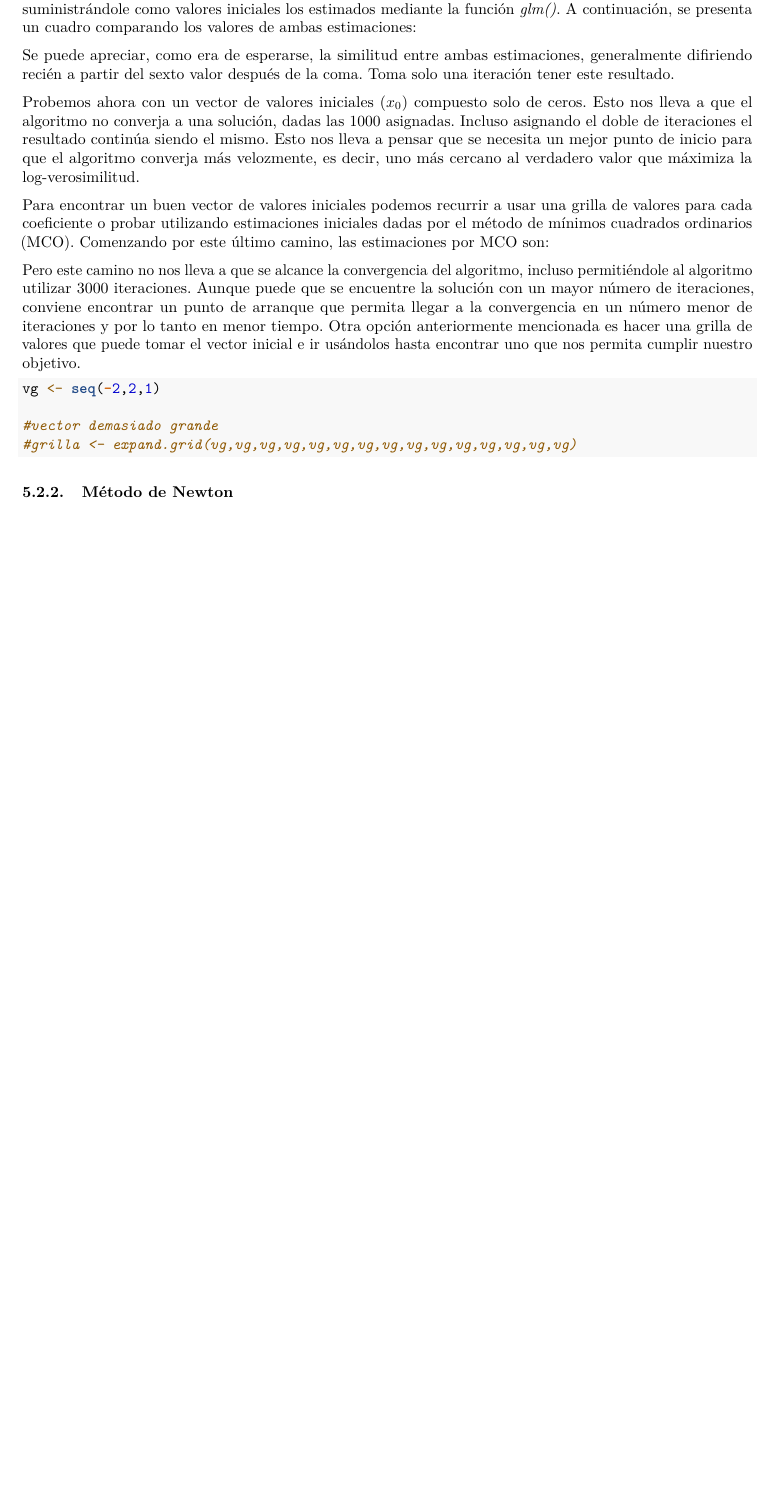
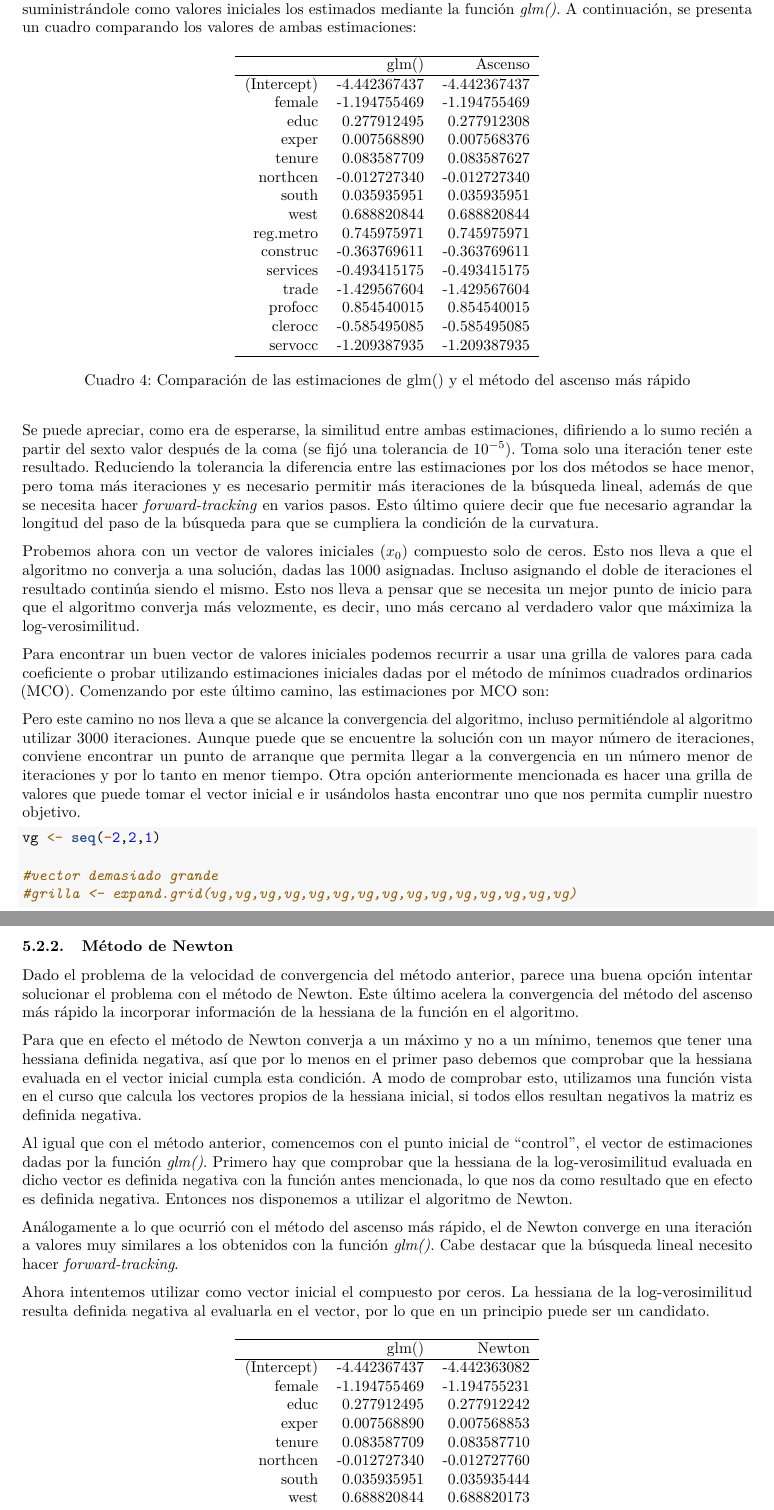
Before and after one commit to maxsaldana/proy_taller2020, an R Markdown document (informe_taller.Rmd): part of page 7 of 7 before the commit and two parts of pages 7 and 8 of 8 after it, the two joined at a grey line, cut so that both start at the same text, the shorter picture padded with empty space. Rendered offline with R 4.5, knitr and Pandoc, then LaTeX, with nearby package versions; some code elsewhere in the file could not run offline; column names are cleaned by a stand-in for the janitor package.

Commit message:
newton funca

````diff
--- a/informe_taller.Rmd
+++ b/informe_taller.Rmd
@@ -496,6 +493,33 @@ xtable(cbind(pars_ctrl, as.numeric(asce1$x_max)),
 ```
 
-Se puede apreciar, como era de esperarse, la similitud entre ambas estimaciones, generalmente difiriendo recién a partir del sexto valor después de la coma. Toma solo una iteración tener este resultado.
+\begin{table}[H]
+\centering
+\begin{tabular}{rrr}
+  \hline
+ & glm() & Ascenso \\
+  \hline
+(Intercept) & -4.442367437 & -4.442367437 \\
+  female & -1.194755469 & -1.194755469 \\
+  educ & 0.277912495 & 0.277912308 \\
+  exper & 0.007568890 & 0.007568376 \\
+  tenure & 0.083587709 & 0.083587627 \\
+  northcen & -0.012727340 & -0.012727340 \\
+  south & 0.035935951 & 0.035935951 \\
+  west & 0.688820844 & 0.688820844 \\
+  reg.metro & 0.745975971 & 0.745975971 \\
+  construc & -0.363769611 & -0.363769611 \\
+  services & -0.493415175 & -0.493415175 \\
+  trade & -1.429567604 & -1.429567604 \\
+  profocc & 0.854540015 & 0.854540015 \\
+  clerocc & -0.585495085 & -0.585495085 \\
+  servocc & -1.209387935 & -1.209387935 \\
+   \hline
+\end{tabular}
+\caption{Comparación de las estimaciones de glm() y el método del ascenso más rápido}
+\end{table}
+
+
+Se puede apreciar, como era de esperarse, la similitud entre ambas estimaciones, difiriendo a lo sumo recién a partir del sexto valor después de la coma (se fijó una tolerancia de $10^{-5}$). Toma solo una iteración tener este resultado. Reduciendo la tolerancia la diferencia entre las estimaciones por los dos métodos se hace menor, pero toma más iteraciones y es necesario permitir más iteraciones de la búsqueda lineal, además de que se necesita hacer _forward-tracking_ en varios pasos. Esto último quiere decir que fue necesario agrandar la longitud del paso de la búsqueda para que se cumpliera la condición de la curvatura.
 
 Probemos  ahora con un vector de valores iniciales ($x_0$) compuesto solo de ceros. Esto nos lleva a que el algoritmo no converja a una solución, dadas las 1000 asignadas. Incluso asignando el doble de iteraciones el resultado continúa siendo el mismo. Esto nos lleva a pensar que se necesita un mejor punto de inicio para que el algoritmo converja más velozmente, es decir, uno más cercano al verdadero valor que máximiza la log-verosimilitud.
 
@@ -543,6 +567,8 @@ vg <- seq(-2,2,1)
 
 ### Método de Newton
 
+Dado el problema de la velocidad de convergencia del método anterior, parece una buena opción intentar solucionar el problema con el método de Newton. Este último acelera la convergencia del método del ascenso más rápido la incorporar información de la hessiana de la función en el algoritmo.
+
 ```{r, echo = FALSE}
 #metodo de newton
 
@@ -582,4 +608,19 @@ chequeo<-function(M){
 }
 ```
 
+Para que en efecto el método de Newton converja a un máximo y no a un mínimo, tenemos que tener una hessiana definida negativa, así que por lo menos en el primer paso debemos que comprobar que la hessiana evaluada en el vector inicial cumpla esta condición. A modo de comprobar esto, utilizamos una función vista en el curso que calcula los vectores propios de la hessiana inicial, si todos ellos resultan negativos la matriz es definida negativa.
 
+Al igual que con el método anterior, comencemos con el punto inicial de "control", el vector de estimaciones dadas por la función _glm()_. Primero hay que comprobar que la hessiana de la log-verosimilitud evaluada en dicho vector es definida negativa con la función antes mencionada, lo que nos da como resultado que en efecto es definida negativa. Entonces nos disponemos a utilizar el algoritmo de Newton.
+
+```{r}
+check1 <- chequeo(hessiana(log_ver, pars_ctrl))
+```
+
+```{r}
+newton1 <-newton(log_ver, pars_ctrl)
+```
+Análogamente a lo que ocurrió con el método del ascenso más rápido, el de Newton converge en una iteración a valores muy similares a los obtenidos con la función _glm()_. Cabe destacar que la búsqueda lineal necesito hacer _forward-tracking_.
+
+Ahora intentemos utilizar como vector inicial el compuesto por ceros. La hessiana de la log-verosimilitud resulta definida negativa al evaluarla en el vector, por lo que en un principio puede ser un candidato.
+
+```{r, echo = FALSE}
@@ -585,0 +633,19 @@ chequeo<-function(M){
+```{r, echo=FALSE}
+xtable(cbind(pars_ctrl, as.numeric(newton2$x_max)),
+       digits = 9,
+       caption = "Comparación de las estimaciones de glm() y el método del ascenso más rápido")
+```
+\begin{table}[H]
+\centering
+\begin{tabular}{rrr}
+  \hline
+ & glm() & Newton\\
+  \hline
+(Intercept) & -4.442367437 & -4.442363082 \\
+  female & -1.194755469 & -1.194755231 \\
+  educ & 0.277912495 & 0.277912242 \\
+  exper & 0.007568890 & 0.007568853 \\
+  tenure & 0.083587709 & 0.083587710 \\
+  northcen & -0.012727340 & -0.012727760 \\
+  south & 0.035935951 & 0.035935444 \\
+  west & 0.688820844 & 0.688820173 \\
````
Also changed, not shown: informe_taller.Rmd (30 more changed lines).
